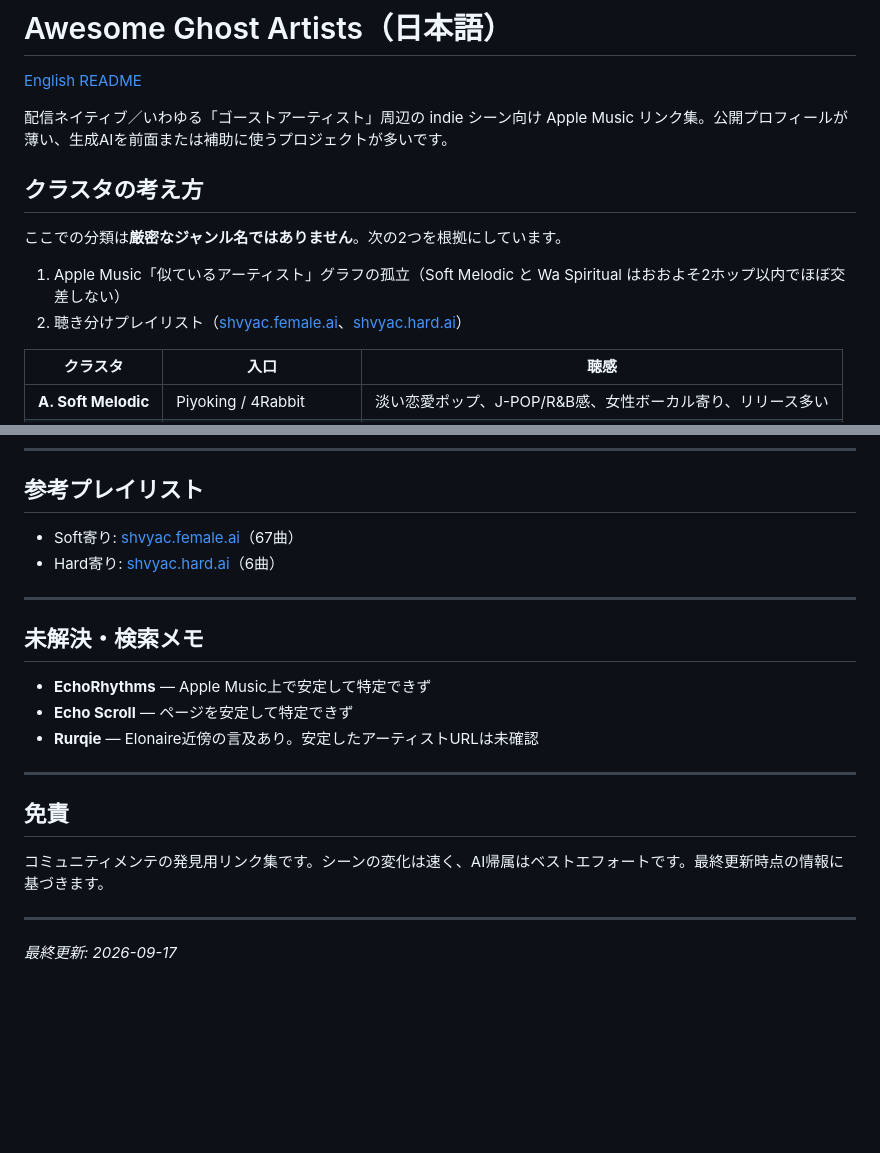
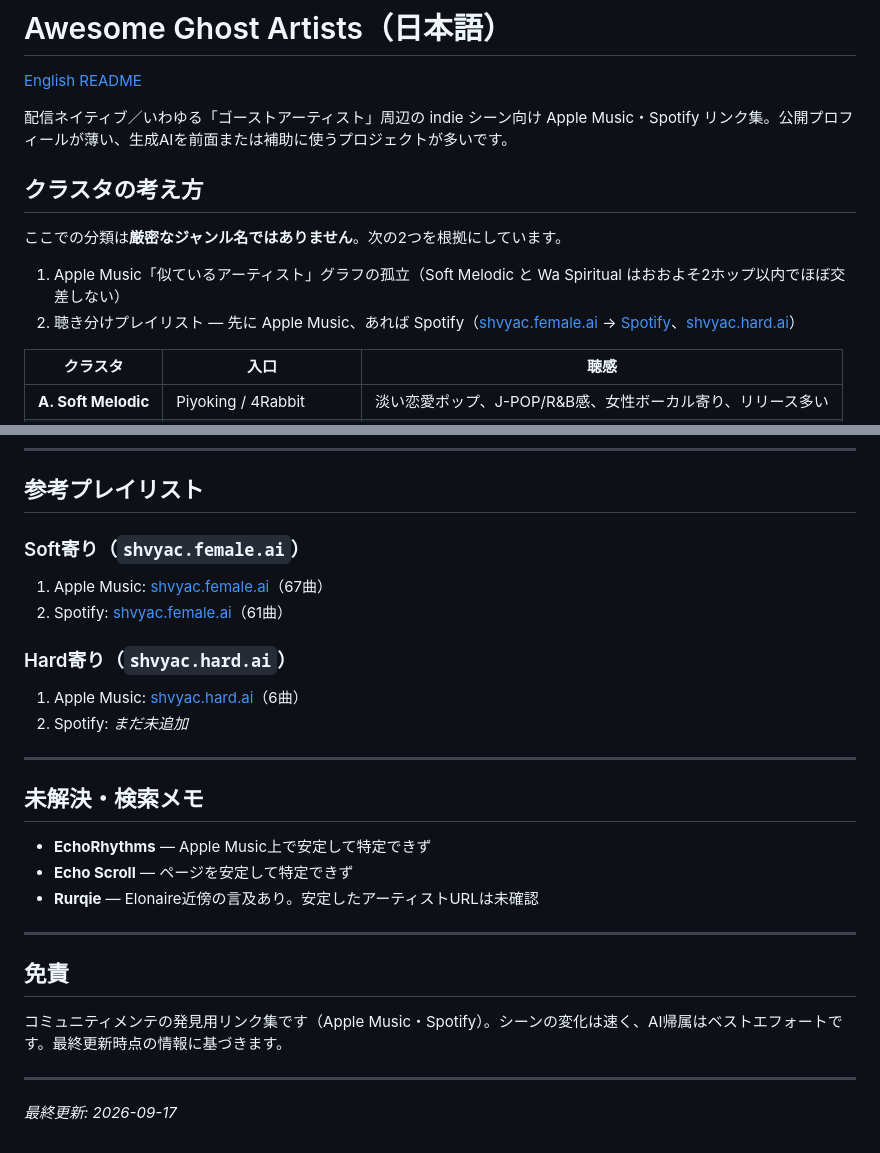
Before and after one commit to shvyac/awesome-ghost-artists, a Markdown page: README.ja.md, 2 parts joined by grey strips. GitHub-like rendering; blank space fills up the shorter version.

Commit message:
Add Spotify playlist after Apple Music in README (EN+JA)

```diff
--- a/README.ja.md
+++ b/README.ja.md
@@ -2,14 +2,14 @@
 
 [English README](README.md)
 
-配信ネイティブ／いわゆる「ゴーストアーティスト」周辺の indie シーン向け Apple Music リンク集。公開プロフィールが薄い、生成AIを前面または補助に使うプロジェクトが多いです。
+配信ネイティブ／いわゆる「ゴーストアーティスト」周辺の indie シーン向け Apple Music・Spotify リンク集。公開プロフィールが薄い、生成AIを前面または補助に使うプロジェクトが多いです。
 
 ## クラスタの考え方
 
 ここでの分類は**厳密なジャンル名ではありません**。次の2つを根拠にしています。
 
 1. Apple Music「似ているアーティスト」グラフの孤立（Soft Melodic と Wa Spiritual はおおよそ2ホップ以内でほぼ交差しない）
-2. 聴き分けプレイリスト（[shvyac.female.ai](https://music.apple.com/jp/playlist/shvyac-female-ai/pl.u-ZmblKjaczA1oGB)、[shvyac.hard.ai](https://music.apple.com/jp/playlist/shvyac-hard-ai/pl.u-PDb4o6VukaG9Xq)）
+2. 聴き分けプレイリスト — 先に Apple Music、あれば Spotify（[shvyac.female.ai](https://music.apple.com/jp/playlist/shvyac-female-ai/pl.u-ZmblKjaczA1oGB) → [Spotify](https://open.spotify.com/playlist/3I8vRt3wJHYR9Ze86gIoyW)、[shvyac.hard.ai](https://music.apple.com/jp/playlist/shvyac-hard-ai/pl.u-PDb4o6VukaG9Xq)）
 
 | クラスタ | 入口 | 聴感 |
 | --- | --- | --- |
@@ -135,8 +135,13 @@ A/B/C に加えて、分かるときだけ付ける:
 
 ## 参考プレイリスト
 
-- Soft寄り: [shvyac.female.ai](https://music.apple.com/jp/playlist/shvyac-female-ai/pl.u-ZmblKjaczA1oGB)（67曲）
-- Hard寄り: [shvyac.hard.ai](https://music.apple.com/jp/playlist/shvyac-hard-ai/pl.u-PDb4o6VukaG9Xq)（6曲）
+### Soft寄り（`shvyac.female.ai`）
+1. Apple Music: [shvyac.female.ai](https://music.apple.com/jp/playlist/shvyac-female-ai/pl.u-ZmblKjaczA1oGB)（67曲）
+2. Spotify: [shvyac.female.ai](https://open.spotify.com/playlist/3I8vRt3wJHYR9Ze86gIoyW)（61曲）
+
+### Hard寄り（`shvyac.hard.ai`）
+1. Apple Music: [shvyac.hard.ai](https://music.apple.com/jp/playlist/shvyac-hard-ai/pl.u-PDb4o6VukaG9Xq)（6曲）
+2. Spotify: _まだ未追加_
 
 ---
 
@@ -150,7 +155,7 @@ A/B/C に加えて、分かるときだけ付ける:
 
 ## 免責
 
-コミュニティメンテの発見用リンク集です。シーンの変化は速く、AI帰属はベストエフォートです。最終更新時点の情報に基づきます。
+コミュニティメンテの発見用リンク集です（Apple Music・Spotify）。シーンの変化は速く、AI帰属はベストエフォートです。最終更新時点の情報に基づきます。
 
 ---
 
```
Also changed, not shown: README.md (+10 -5 lines).
